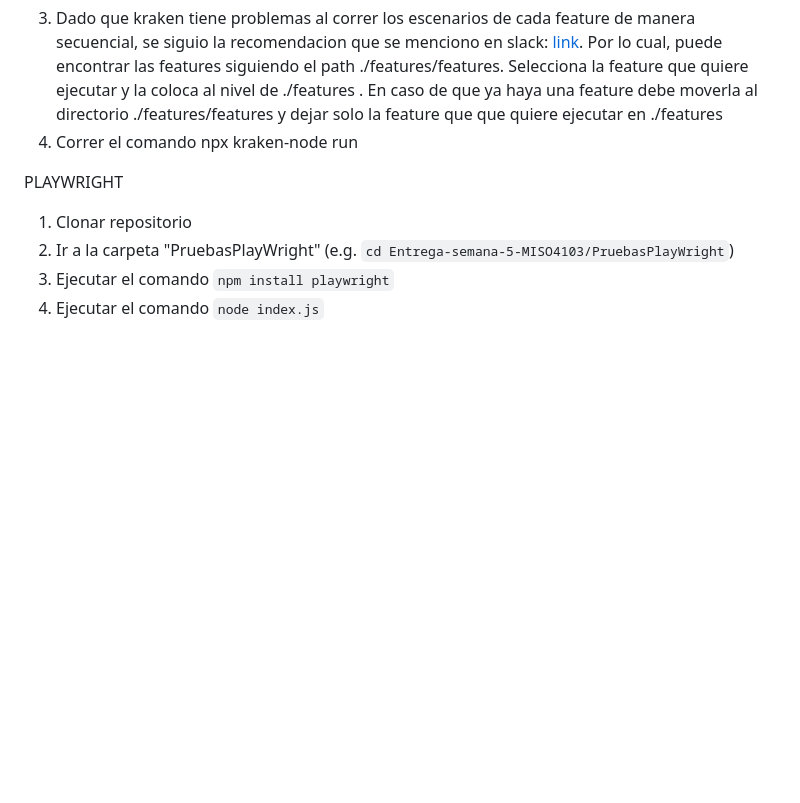
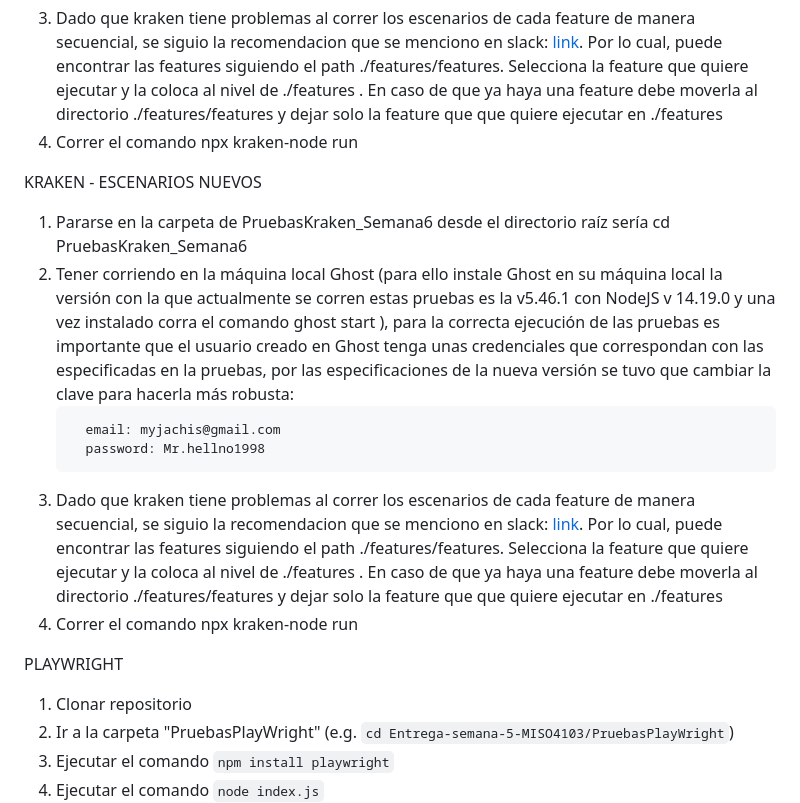
Before and after one commit to santiagomd11/Entrega-semana-5-MISO4103, a Markdown page: README.md, the part around the change. GitHub-like rendering; blank space fills up the shorter version.

Commit message:
Uploaded readme

````diff
--- a/README.md
+++ b/README.md
@@ -59,6 +59,18 @@ KRAKEN
   4. Dado que kraken tiene problemas al correr los escenarios de cada feature de manera secuencial, se siguio la recomendacion que se menciono en slack: [link](https://uniandes-miso.slack.com/archives/C04V1M6EC3Y/p1683384377176309?thread_ts=1683383737.972989&cid=C04V1M6EC3Y). Por lo cual, puede encontrar las features siguiendo el path ./features/features. Selecciona la feature que quiere ejecutar y la coloca al nivel de ./features . En caso de que ya haya una feature debe moverla al directorio ./features/features y dejar solo la feature que que quiere ejecutar en ./features
   4. Correr el comando npx kraken-node run
 
+
+  KRAKEN - ESCENARIOS NUEVOS
+
+  1. Pararse en la carpeta de PruebasKraken_Semana6 desde el directorio raíz sería cd PruebasKraken_Semana6
+  2. Tener corriendo en la máquina local Ghost (para ello instale Ghost en su máquina local la versión con la que actualmente se corren estas pruebas es la v5.46.1 con NodeJS v 14.19.0 y una vez instalado corra el comando ghost start  ), para la correcta ejecución de las pruebas es importante que el usuario creado en Ghost tenga unas credenciales que correspondan con las especificadas en la pruebas, por las especificaciones de la nueva versión se tuvo que cambiar la clave para hacerla más robusta:
+      ```
+        email: myjachis@gmail.com
+        password: Mr.hellno1998
+      ```
+  4. Dado que kraken tiene problemas al correr los escenarios de cada feature de manera secuencial, se siguio la recomendacion que se menciono en slack: [link](https://uniandes-miso.slack.com/archives/C04V1M6EC3Y/p1683384377176309?thread_ts=1683383737.972989&cid=C04V1M6EC3Y). Por lo cual, puede encontrar las features siguiendo el path ./features/features. Selecciona la feature que quiere ejecutar y la coloca al nivel de ./features . En caso de que ya haya una feature debe moverla al directorio ./features/features y dejar solo la feature que que quiere ejecutar en ./features
+  4. Correr el comando npx kraken-node run
+
 PLAYWRIGHT
  1. Clonar repositorio
  2. Ir a la carpeta "PruebasPlayWright" (e.g. `cd Entrega-semana-5-MISO4103/PruebasPlayWright`)
````
